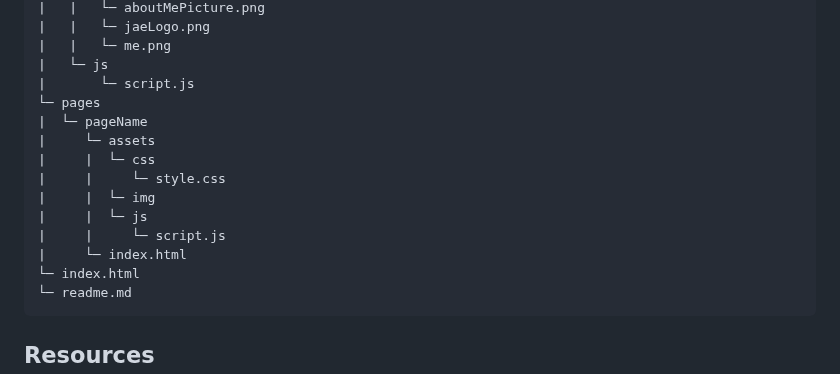
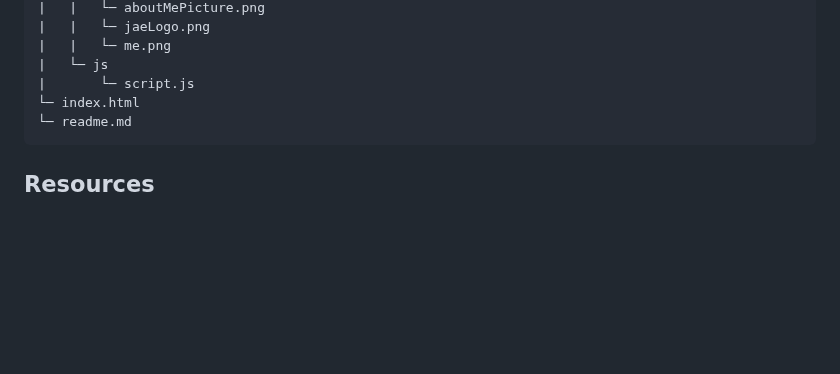
Before and after one commit to jaez-oss/WD-RESUME, a Markdown page: readme.md, the part around the change. Rendered like a GitHub page; blank space fills up the shorter version.

Commit message:
Finalized changes in readme page

````diff
--- a/readme.md
+++ b/readme.md
@@ -125,15 +125,6 @@ WD-TD21-ESTAYO-RESUME
 |   |   └─ me.png
 |   └─ js
 |       └─ script.js
-└─ pages
-|  └─ pageName
-|     └─ assets
-|     |  └─ css
-|     |     └─ style.css
-|     |  └─ img
-|     |  └─ js
-|     |     └─ script.js
-|     └─ index.html
 └─ index.html
 └─ readme.md
 ```
````
